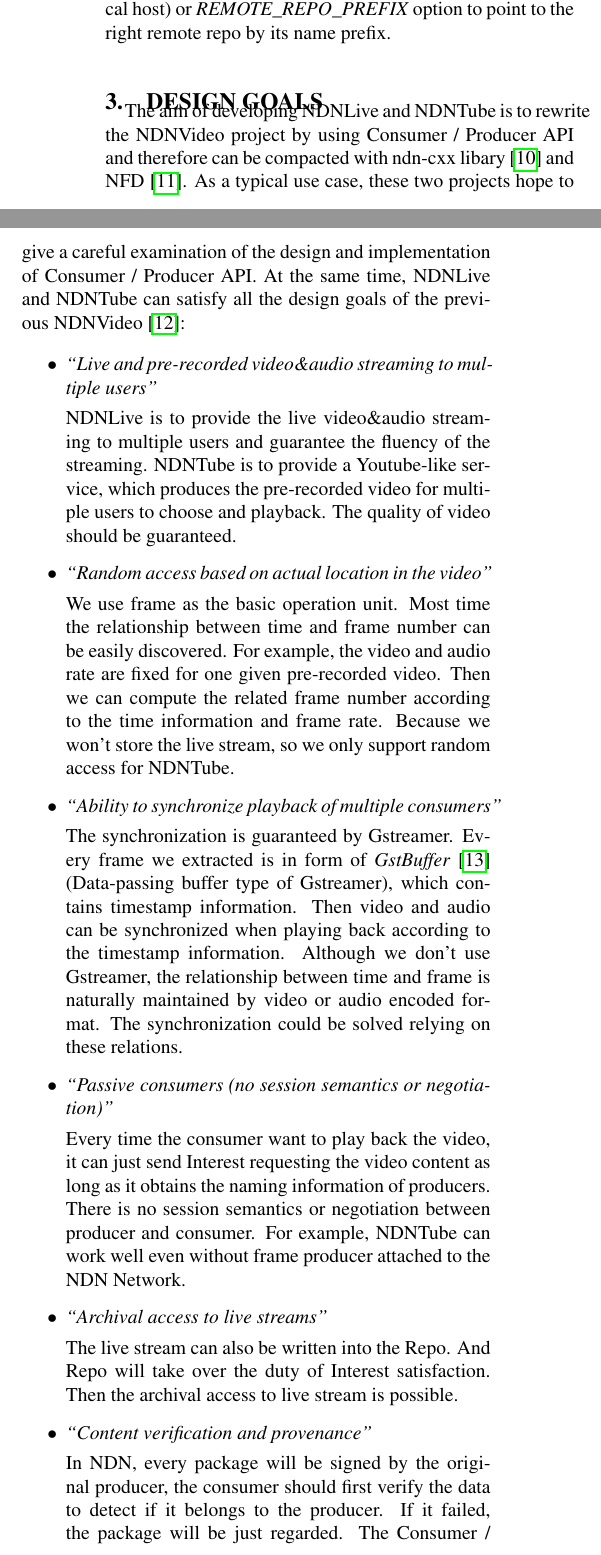
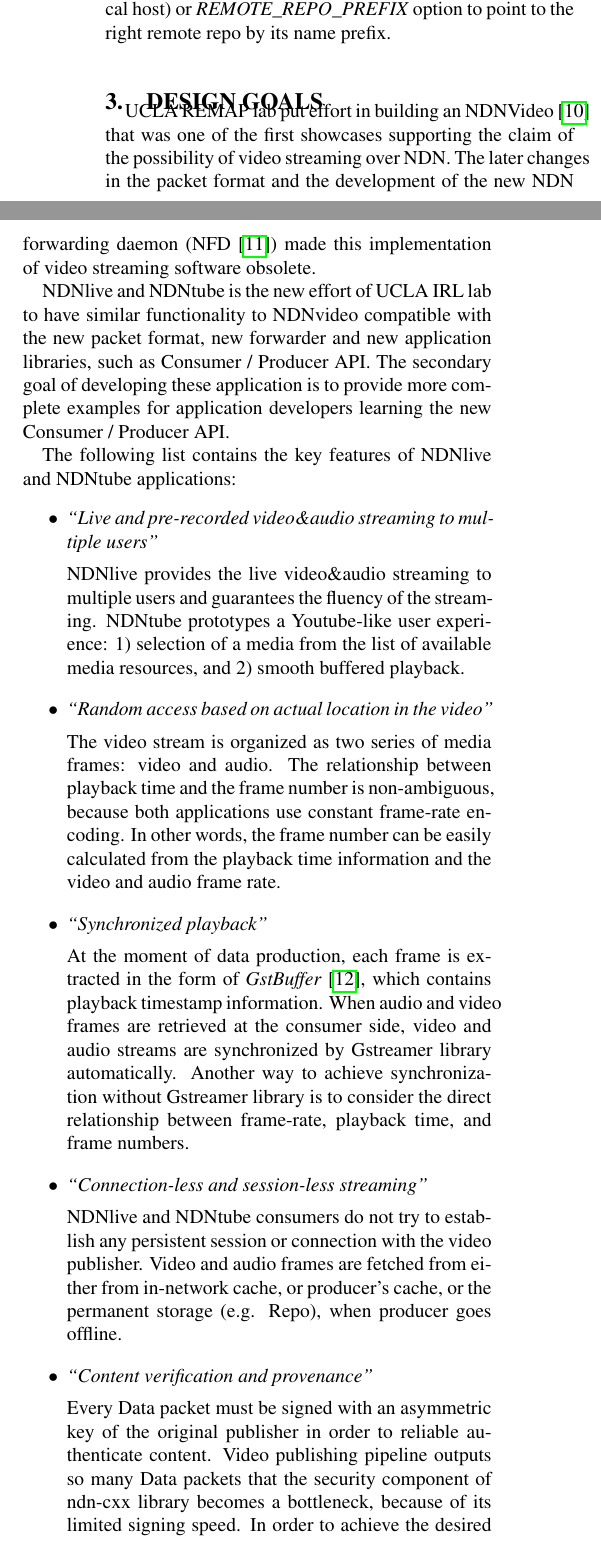
Before and after one commit to PhdLoLi/video-tr, a LaTeX paper (nextndnvideo-tr.tex, which reads 04design_goals.tex): two parts of the columns of page 2 of 9, joined at a grey line, cut so that both start at the same text. Compiled offline with pdfLaTeX.

Commit message:
polished the goals

```diff
--- a/04design_goals.tex
+++ b/04design_goals.tex
@@ -12,32 +12,35 @@
 \vspace{0.3cm}
 \section{design goals} % (fold)
 \label{sec:design_goals}
-The aim of developing NDNLive and NDNTube is to rewrite the NDNVideo project by using Consumer / Producer API and therefore can be compacted with ndn-cxx libary\cite{ndn-cxx} and NFD\cite{nfd-guide}. As a typical use case, these two projects hope to give a careful examination of the design and implementation of Consumer / Producer API. At the same time, NDNLive and NDNTube can satisfy all the design goals of the previous NDNVideo~\cite{ndnvideo}:
+UCLA REMAP lab put effort in building an NDNVideo~\cite{ndnvideo} that was one of the first showcases supporting the claim of the possibility of video streaming over NDN. The later changes in the packet format and the development of the new NDN forwarding daemon (NFD~\cite{nfd-guide}) made this implementation of video streaming software obsolete.
 
+NDNlive and NDNtube is the new effort of UCLA IRL lab to have similar functionality to NDNvideo compatible with the new packet format, new forwarder and new application libraries, such as Consumer / Producer API. The secondary goal of developing these application is to provide more complete examples for application developers learning the new Consumer / Producer API.
+
+The following list contains the key features of NDNlive and NDNtube applications:
 \begin{itemize}
 \item{\textit{``Live and pre-recorded video\&audio streaming to multiple users''}}
 
-NDNLive is to provide the live video\&audio streaming to multiple users and guarantee the fluency of the streaming. NDNTube is to provide a Youtube-like service, which produces the pre-recorded video for multiple users to choose and playback. The quality of video should be guaranteed.
+NDNlive provides the live video\&audio streaming to multiple users and guarantees the fluency of the streaming. NDNtube prototypes a Youtube-like user experience: 1) selection of a media from the list of available media resources, and 2) smooth buffered playback.
 
 \item{\textit{``Random access based on actual location in the video''}}
 
-We use frame as the basic operation unit. Most time the relationship between time and frame number can be easily discovered. For example, the video and audio rate are fixed for one given pre-recorded video. Then we can compute the related frame number according to the time information and frame rate. Because we won't store the live stream, so we only support random access for NDNTube.
+The video stream is organized as two series of media frames: video and audio. The relationship between playback time and the frame number is non-ambiguous, because both applications use constant frame-rate encoding. In other words, the frame number can be easily calculated from the playback time information and the video and audio frame rate.
 
-\item{\textit{``Ability to synchronize playback of multiple consumers''}}
+\item{\textit{``Synchronized playback''}}
 
-The synchronization is guaranteed by Gstreamer. Every frame we extracted is in form of \textit{GstBuffer}~\cite{Gstbuffer} (Data-passing buffer type of Gstreamer), which contains timestamp information. Then video and audio can be synchronized when playing back according to the timestamp information. Although we don't use Gstreamer, the relationship between time and frame is naturally maintained by video or audio encoded format. The synchronization could be solved relying on these relations.
+At the moment of data production, each frame is extracted in the form of \textit{GstBuffer}~\cite{Gstbuffer}, which contains playback timestamp information. When audio and video frames are retrieved at the consumer side, video and audio streams are synchronized by Gstreamer library automatically. Another way to achieve synchronization without Gstreamer library is to consider the direct relationship between frame-rate, playback time, and frame numbers.
 
-\item{\textit{``Passive consumers (no session semantics or negotiation)''}}
+\item{\textit{``Connection-less and session-less streaming''}}
 
-Every time the consumer want to play back the video, it can just send Interest requesting the video content as long as it obtains the naming information of producers. There is no session semantics or negotiation between producer and consumer. For example, NDNTube can work well even without frame producer attached to the NDN Network.
+NDNlive and NDNtube consumers do not try to establish any persistent session or connection with the video publisher. Video and audio frames are fetched from either from in-network cache, or producer's cache, or the permanent storage (e.g. Repo), when producer goes offline.
 
-\item{\textit{``Archival access to live streams''}}
+%\item{\textit{``Archival access to live streams''}}
 
-The live stream can also be written into the Repo. And Repo will take over the duty of Interest satisfaction. Then the archival access to live stream is possible.
+%The live stream can also be written into the Repo. And Repo will take over the duty of Interest satisfaction. Then the archival access to live stream is possible.
 
 \item{\textit{``Content verification and provenance''}}
 
-In NDN, every package will be signed by the original producer, the consumer should first verify the data to detect if it belongs to the producer. If it failed, the package will be just regarded. The Consumer / Producer API does some optimization to speed up the signing progress, we will talk about the details in Section~\ref{par:signing_and_verification}.
+Every Data packet must be signed with an asymmetric key of the original publisher in order to reliable authenticate content. Video publishing pipeline outputs so many Data packets that the security component of ndn-cxx library becomes a bottleneck, because of its limited signing speed. In order to achieve the desired signing throughput, both NDNlive and NDNtube producers use Producer API with FAST\_SIGNING option (see the details in Section~\ref{par:signing_and_verification}).
 
 \end{itemize}
 
```
